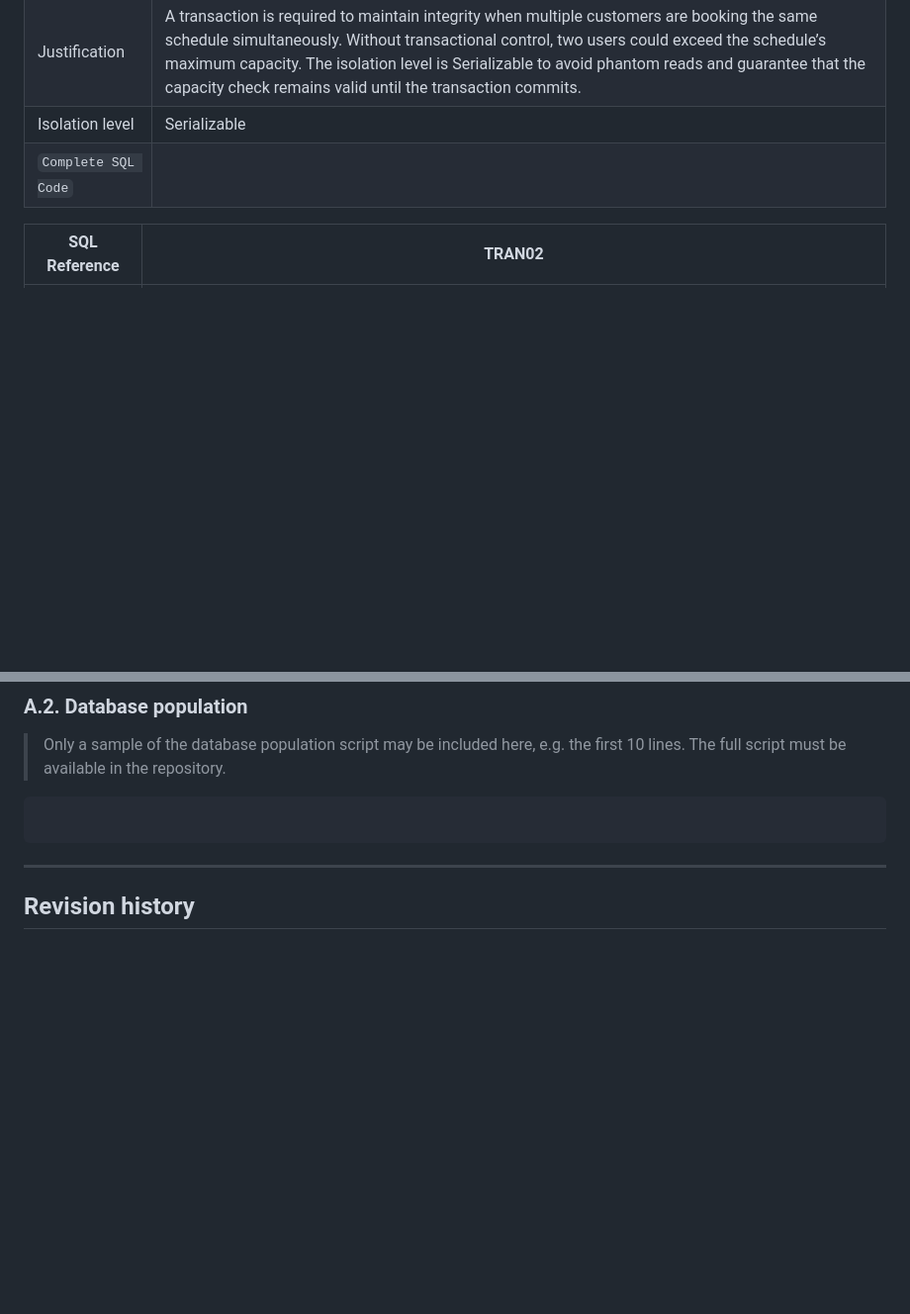
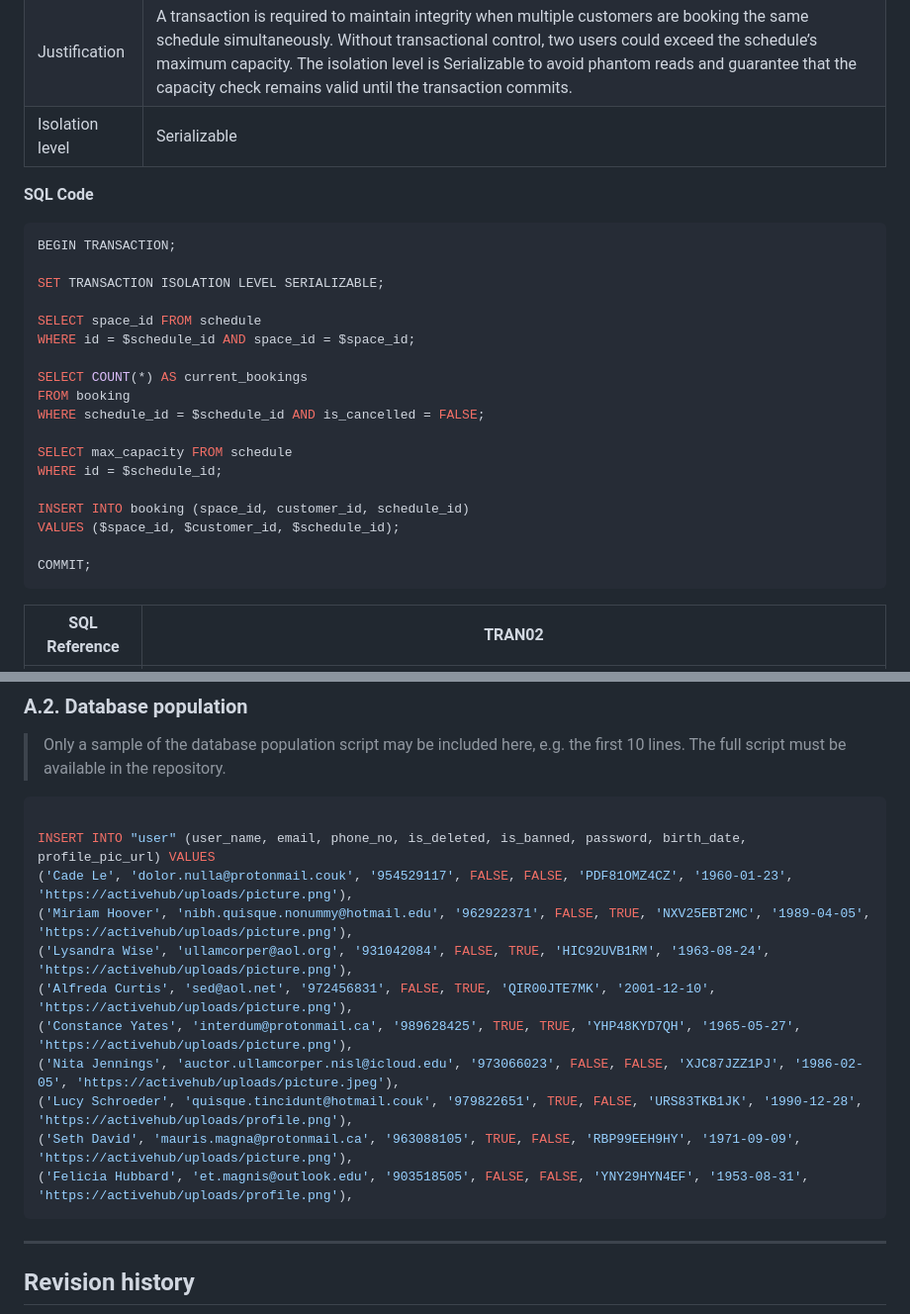
Before and after one commit to FEUP-tiago-repositories/lbaw, a Markdown page: artifacts/EBD/EBD.md, 2 parts joined by grey strips. Shown at 99% size. Drawn GitHub-style; blank space fills up the shorter version.

````diff
--- a/artifacts/EBD/EBD.md
+++ b/artifacts/EBD/EBD.md
@@ -482,8 +482,27 @@ EXECUTE FUNCTION update_is_deleted();
 |Description| Create a new reservation for a user and ensure that no double booking occurs for the same space and time period. |
 | Justification | A transaction is required to maintain integrity when multiple customers are booking the same schedule simultaneously. Without transactional control, two users could exceed the schedule’s maximum capacity. The isolation level is Serializable to avoid phantom reads and guarantee that the capacity check remains valid until the transaction commits. |
 | Isolation level | Serializable |
-| `Complete SQL Code` |  |
+**SQL Code**
+ ```sql
+ BEGIN TRANSACTION;
 
+SET TRANSACTION ISOLATION LEVEL SERIALIZABLE;
+
+SELECT space_id FROM schedule
+WHERE id = $schedule_id AND space_id = $space_id;
+
+SELECT COUNT(*) AS current_bookings
+FROM booking
+WHERE schedule_id = $schedule_id AND is_cancelled = FALSE;
+
+SELECT max_capacity FROM schedule
+WHERE id = $schedule_id;
+
+INSERT INTO booking (space_id, customer_id, schedule_id)
+VALUES ($space_id, $customer_id, $schedule_id);
+
+COMMIT;
+ ```
 | SQL Reference | TRAN02 |
 |---------------|------------------|
 | Description | Avoid invalid payments by ensuring the booking is valid and preventing duplicate payments for the same booking. |
@@ -803,6 +822,16 @@ CREATE TABLE favorited (
 
 ```sql
 
+INSERT INTO "user" (user_name, email, phone_no, is_deleted, is_banned, password, birth_date, profile_pic_url) VALUES
+('Cade Le', 'dolor.nulla@protonmail.couk', '954529117', FALSE, FALSE, 'PDF81OMZ4CZ', '1960-01-23', 'https://activehub/uploads/picture.png'),
+('Miriam Hoover', 'nibh.quisque.nonummy@hotmail.edu', '962922371', FALSE, TRUE, 'NXV25EBT2MC', '1989-04-05', 'https://activehub/uploads/picture.png'),
+('Lysandra Wise', 'ullamcorper@aol.org', '931042084', FALSE, TRUE, 'HIC92UVB1RM', '1963-08-24', 'https://activehub/uploads/picture.png'),
+('Alfreda Curtis', 'sed@aol.net', '972456831', FALSE, TRUE, 'QIR00JTE7MK', '2001-12-10', 'https://activehub/uploads/picture.png'),
+('Constance Yates', 'interdum@protonmail.ca', '989628425', TRUE, TRUE, 'YHP48KYD7QH', '1965-05-27', 'https://activehub/uploads/picture.png'),
+('Nita Jennings', 'auctor.ullamcorper.nisl@icloud.edu', '973066023', FALSE, FALSE, 'XJC87JZZ1PJ', '1986-02-05', 'https://activehub/uploads/picture.jpeg'),
+('Lucy Schroeder', 'quisque.tincidunt@hotmail.couk', '979822651', TRUE, FALSE, 'URS83TKB1JK', '1990-12-28', 'https://activehub/uploads/profile.png'),
+('Seth David', 'mauris.magna@protonmail.ca', '963088105', TRUE, FALSE, 'RBP99EEH9HY', '1971-09-09', 'https://activehub/uploads/picture.png'),
+('Felicia Hubbard', 'et.magnis@outlook.edu', '903518505', FALSE, FALSE, 'YNY29HYN4EF', '1953-08-31', 'https://activehub/uploads/profile.png'),
 ```
 
 ---
````
